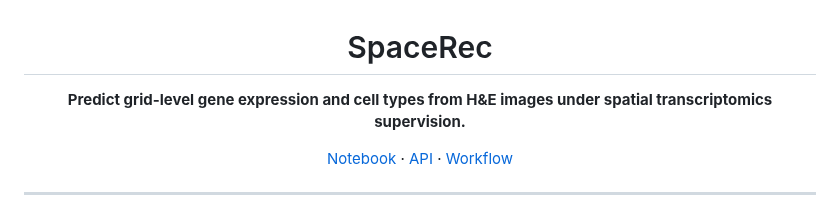
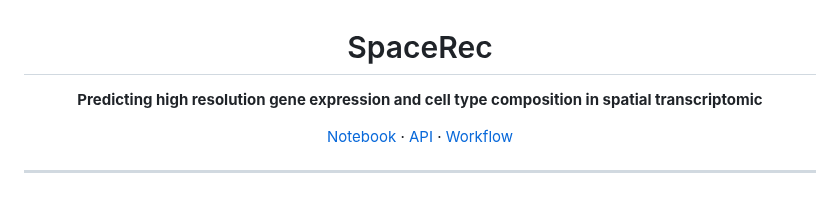
Before and after one commit to SpaceRecProject/SpaceRec, a Markdown page: README.md, the part around the change. GitHub-like rendering.

Commit message:
Update project description in README.md

```diff
--- a/README.md
+++ b/README.md
@@ -2,7 +2,7 @@
 
 # SpaceRec
 
-**Predict grid-level gene expression and cell types from H&E images under spatial transcriptomics supervision.**
+**Predicting high resolution gene expression and cell type composition in spatial transcriptomic**
 
 [Notebook](spacerec/notebooks/spacerec.ipynb) · [API](#api) · [Workflow](#workflow)
 
```
